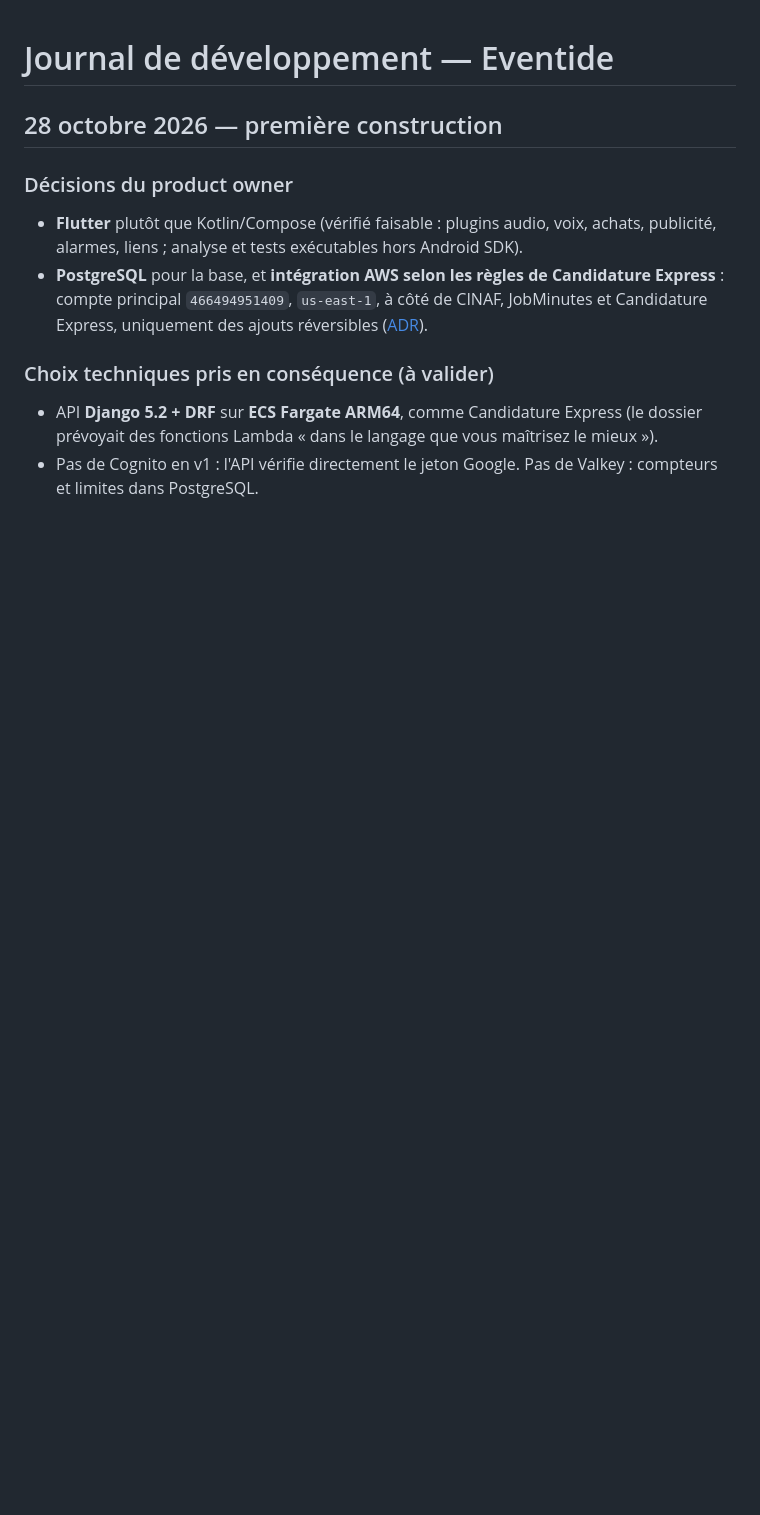
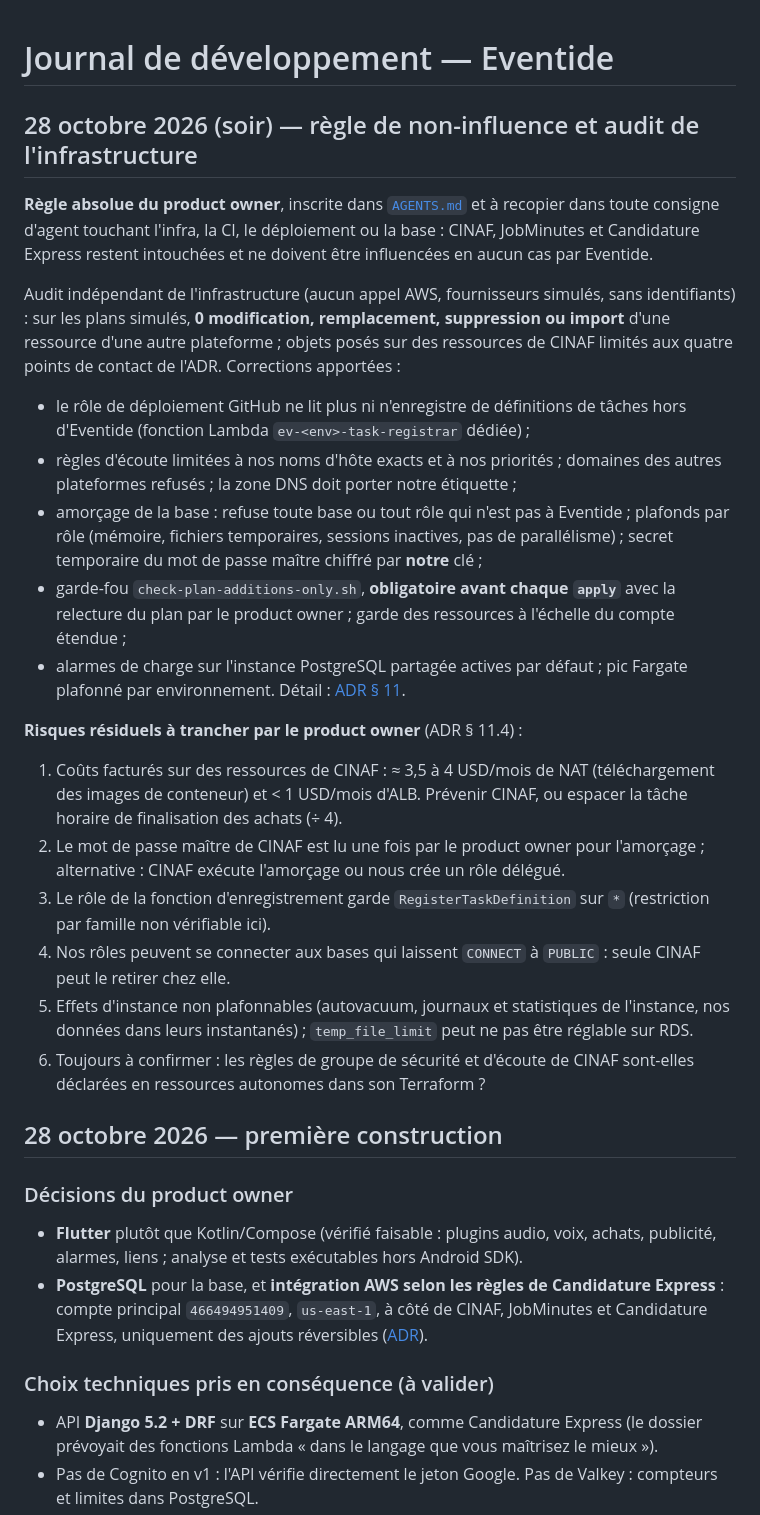
Before and after one commit to fabriceTAKOUMBO/eventide, a Markdown page: docs/journal-de-developpement.md, the part around the change. GitHub-like rendering; blank space fills up the shorter version.

Commit message:
Journal: non-influence rule, audit results and residual risks
Co-Authored-By: Claude Opus 5.5 <noreply@anthropic.com>
Claude-Session: https://claude.ai/code/session_011WdcTGA97mUeze6eVSbFUs

```diff
--- a/docs/journal-de-developpement.md
+++ b/docs/journal-de-developpement.md
@@ -1,4 +1,24 @@
 # Journal de développement — Eventide
+
+## 28 octobre 2026 (soir) — règle de non-influence et audit de l'infrastructure
+
+**Règle absolue du product owner**, inscrite dans [`AGENTS.md`](../AGENTS.md) et à recopier dans toute consigne d'agent touchant l'infra, la CI, le déploiement ou la base : CINAF, JobMinutes et Candidature Express restent intouchées et ne doivent être influencées en aucun cas par Eventide.
+
+Audit indépendant de l'infrastructure (aucun appel AWS, fournisseurs simulés, sans identifiants) : sur les plans simulés, **0 modification, remplacement, suppression ou import** d'une ressource d'une autre plateforme ; objets posés sur des ressources de CINAF limités aux quatre points de contact de l'ADR. Corrections apportées :
+- le rôle de déploiement GitHub ne lit plus ni n'enregistre de définitions de tâches hors d'Eventide (fonction Lambda `ev-<env>-task-registrar` dédiée) ;
+- règles d'écoute limitées à nos noms d'hôte exacts et à nos priorités ; domaines des autres plateformes refusés ; la zone DNS doit porter notre étiquette ;
+- amorçage de la base : refuse toute base ou tout rôle qui n'est pas à Eventide ; plafonds par rôle (mémoire, fichiers temporaires, sessions inactives, pas de parallélisme) ; secret temporaire du mot de passe maître chiffré par **notre** clé ;
+- garde-fou `check-plan-additions-only.sh`, **obligatoire avant chaque `apply`** avec la relecture du plan par le product owner ; garde des ressources à l'échelle du compte étendue ;
+- alarmes de charge sur l'instance PostgreSQL partagée actives par défaut ; pic Fargate plafonné par environnement.
+Détail : [ADR § 11](infra/hebergement-mutualise.md).
+
+**Risques résiduels à trancher par le product owner** (ADR § 11.4) :
+1. Coûts facturés sur des ressources de CINAF : ≈ 3,5 à 4 USD/mois de NAT (téléchargement des images de conteneur) et < 1 USD/mois d'ALB. Prévenir CINAF, ou espacer la tâche horaire de finalisation des achats (÷ 4).
+2. Le mot de passe maître de CINAF est lu une fois par le product owner pour l'amorçage ; alternative : CINAF exécute l'amorçage ou nous crée un rôle délégué.
+3. Le rôle de la fonction d'enregistrement garde `RegisterTaskDefinition` sur `*` (restriction par famille non vérifiable ici).
+4. Nos rôles peuvent se connecter aux bases qui laissent `CONNECT` à `PUBLIC` : seule CINAF peut le retirer chez elle.
+5. Effets d'instance non plafonnables (autovacuum, journaux et statistiques de l'instance, nos données dans leurs instantanés) ; `temp_file_limit` peut ne pas être réglable sur RDS.
+6. Toujours à confirmer : les règles de groupe de sécurité et d'écoute de CINAF sont-elles déclarées en ressources autonomes dans son Terraform ?
 
 ## 28 octobre 2026 — première construction
 
```
